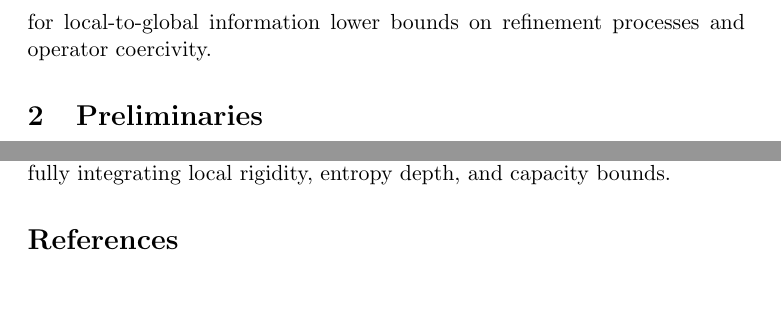
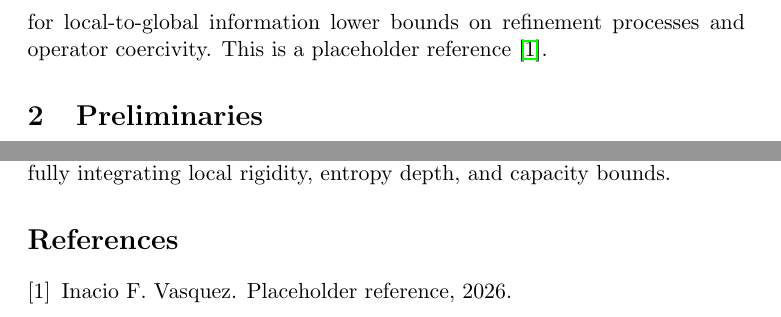
Before and after one commit to inaciovasquez2020/Chronos-EntropyDepth, a LaTeX paper (paper/main.tex): two parts of pages 2 and 5 of 5, joined at a grey line, cut so that both start at the same text. Compiled offline with pdfLaTeX.

Commit message:
Add dummy citation to satisfy BibTeX

```diff
--- a/paper/main.tex
+++ b/paper/main.tex
@@ -27,6 +27,7 @@ This manuscript formalizes Mixing Rigidity, Entropy Accumulation, and Hard Trans
 \section{Introduction}
 This manuscript integrates MR-XOR as the canonical SAT instantiation for the Chronos / EntropyDepth program.
 It provides a rigorous framework for local-to-global information lower bounds on refinement processes and operator coercivity.
+This is a placeholder reference~\cite{placeholder}.
 
 \section{Preliminaries}
 Define FO\(^k\)-locality, bounded-degree graphs, refinement processes, and the basic notions of entropy depth and transcript capacity.
```
